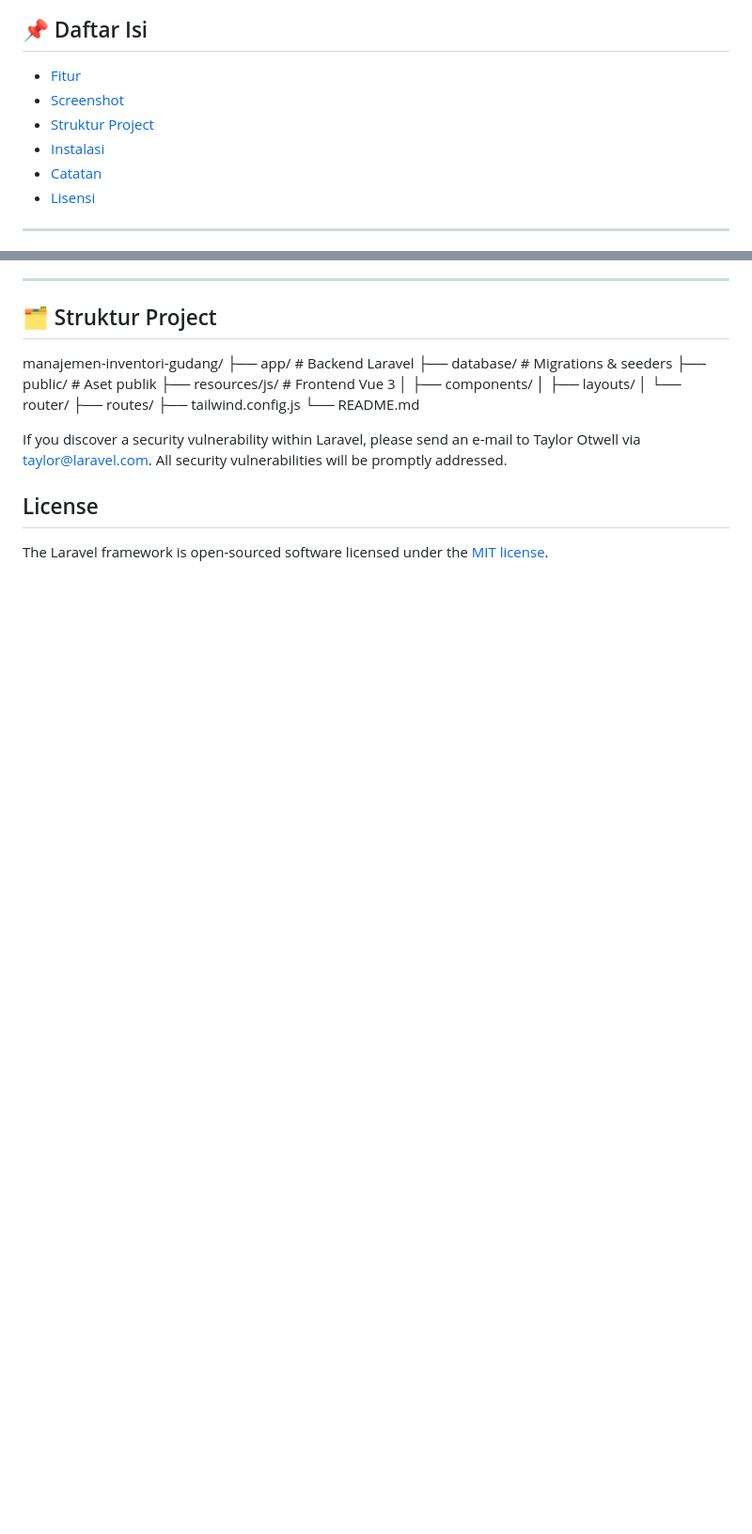
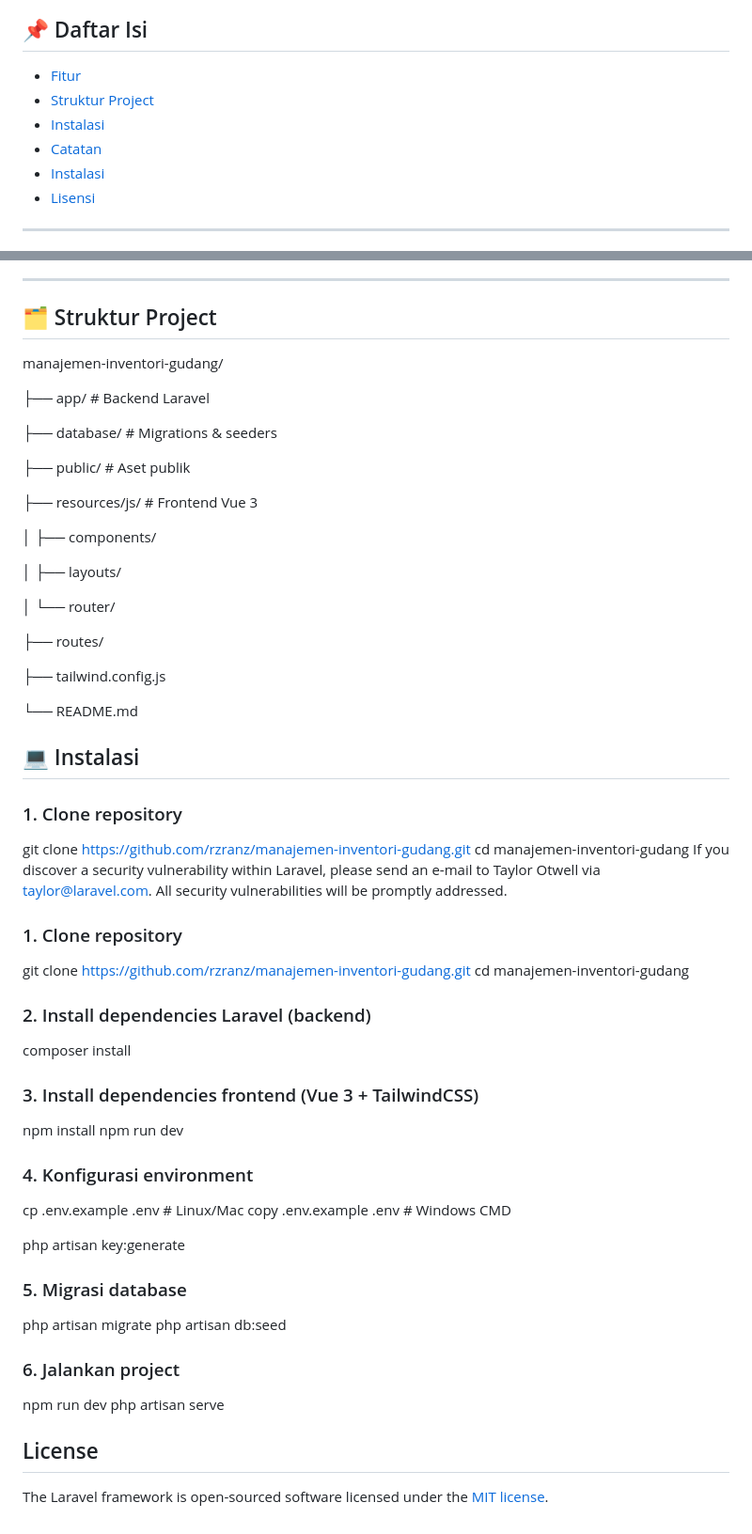
Before and after one commit to rzranz/manajemen-inventori-gudang, a Markdown page: README.md, 2 parts joined by grey strips. Shown: that part at 94% size. GitHub-like rendering; blank space fills up the shorter version.

```diff
--- a/README.md
+++ b/README.md
@@ -35,10 +35,10 @@ Aplikasi ini membantu mengelola produk, stok, dan transaksi secara efisien.
 ## 📌 Daftar Isi
 
 - [Fitur](#-fitur)
-- [Screenshot](#-screenshot)
 - [Struktur Project](#-struktur-project)
 - [Instalasi](#-instalasi)
 - [Catatan](#-catatan)
+- [Instalasi](#-Instalasi)
 - [Lisensi](#-lisensi)
 
 ---
@@ -65,19 +65,60 @@ Aplikasi ini membantu mengelola produk, stok, dan transaksi secara efisien.
 ## 🗂 Struktur Project
 
 manajemen-inventori-gudang/
+
 ├── app/ # Backend Laravel
+
 ├── database/ # Migrations & seeders
+
 ├── public/ # Aset publik
+
 ├── resources/js/ # Frontend Vue 3
+
 │ ├── components/
+
 │ ├── layouts/
+
 │ └── router/
+
 ├── routes/
+
 ├── tailwind.config.js
+
 └── README.md
 
+
+## 💻 Instalasi
+
+### 1. Clone repository
+
+git clone https://github.com/rzranz/manajemen-inventori-gudang.git
+cd manajemen-inventori-gudang
 If you discover a security vulnerability within Laravel, please send an e-mail to Taylor Otwell via [taylor@laravel.com](mailto:taylor@laravel.com). All security vulnerabilities will be promptly addressed.
 
+### 1. Clone repository
+git clone https://github.com/rzranz/manajemen-inventori-gudang.git
+cd manajemen-inventori-gudang
+
+### 2. Install dependencies Laravel (backend)
+composer install
+
+### 3. Install dependencies frontend (Vue 3 + TailwindCSS)
+npm install
+npm run dev
+
+### 4. Konfigurasi environment
+cp .env.example .env   # Linux/Mac
+copy .env.example .env # Windows CMD
+
+php artisan key:generate
+
+### 5. Migrasi database
+php artisan migrate
+php artisan db:seed
+
+### 6. Jalankan project
+npm run dev
+php artisan serve
+
 ## License
-
 The Laravel framework is open-sourced software licensed under the [MIT license](https://opensource.org/licenses/MIT).
```
